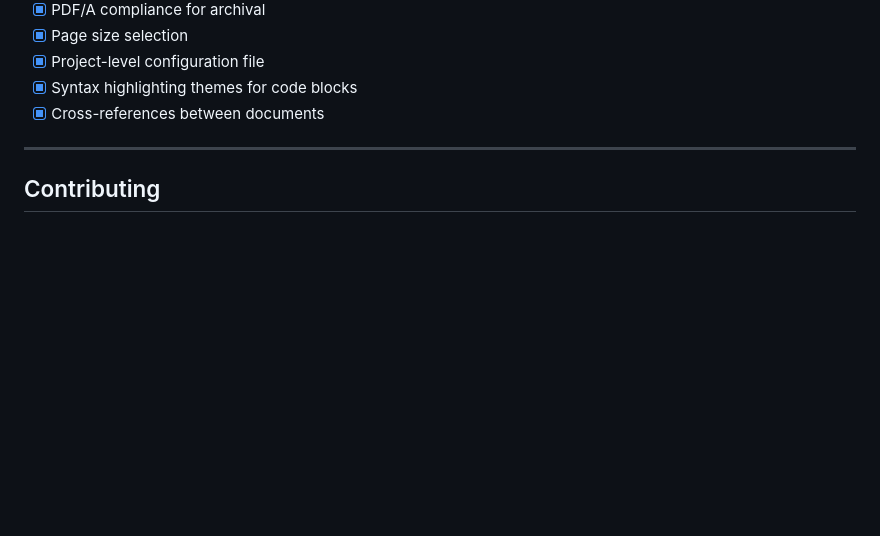
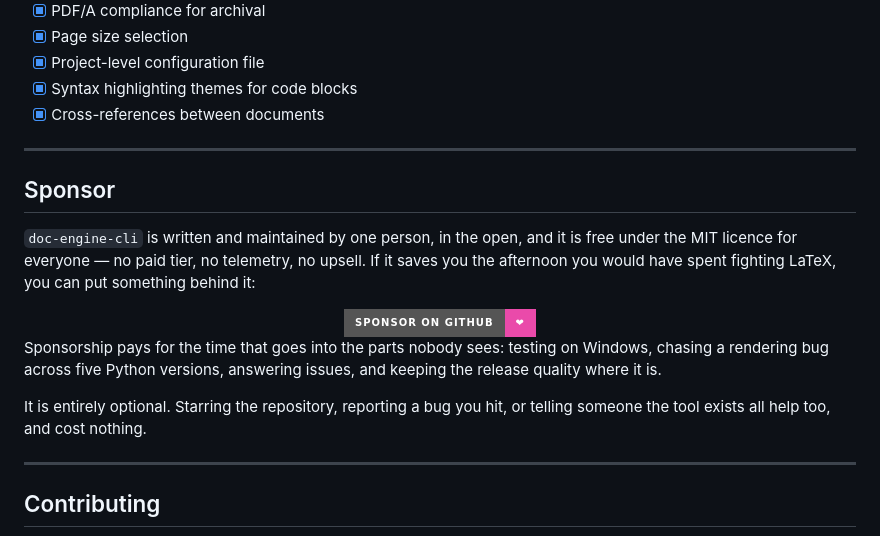
Before and after one commit to leonardosalasd/doc-engine-cli, a Markdown page: README.md, the part around one of its changes. Rendered like a GitHub page; badges without logos; blank space fills up the shorter version.

Commit message:
docs: add sponsorship links
A small badge in the header row, a button under the install line, and a
section near the end explaining what sponsorship actually pays for. The
FUNDING.yml already pointed at the same place, so the repository sidebar and
the README now agree.

```diff
--- a/README.md
+++ b/README.md
@@ -786,6 +795,28 @@ docker run --rm -v "$PWD:/workspace" ghcr.io/leonardosalasd/doc-engine-cli build
 
 ---
 
+## Sponsor
+
+`doc-engine-cli` is written and maintained by one person, in the open, and it is
+free under the MIT licence for everyone — no paid tier, no telemetry, no
+upsell. If it saves you the afternoon you would have spent fighting LaTeX, you
+can put something behind it:
+
+<div align="center">
+<a href="https://github.com/sponsors/leonardosalasd">
+  <img src="https://img.shields.io/badge/Sponsor%20on%20GitHub-%E2%9D%A4-EA4AAA?style=for-the-badge&logo=githubsponsors&logoColor=white" alt="Sponsor on GitHub" height="38"/>
+</a>
+</div>
+
+Sponsorship pays for the time that goes into the parts nobody sees: testing on
+Windows, chasing a rendering bug across five Python versions, answering issues,
+and keeping the release quality where it is.
+
+It is entirely optional. Starring the repository, reporting a bug you hit, or
+telling someone the tool exists all help too, and cost nothing.
+
+---
+
 ## Contributing
 
 Contributions are welcome — bug reports, documentation fixes, new templates, and
```
Also changed, not shown: other parts of README.md (+9 -0 lines).
